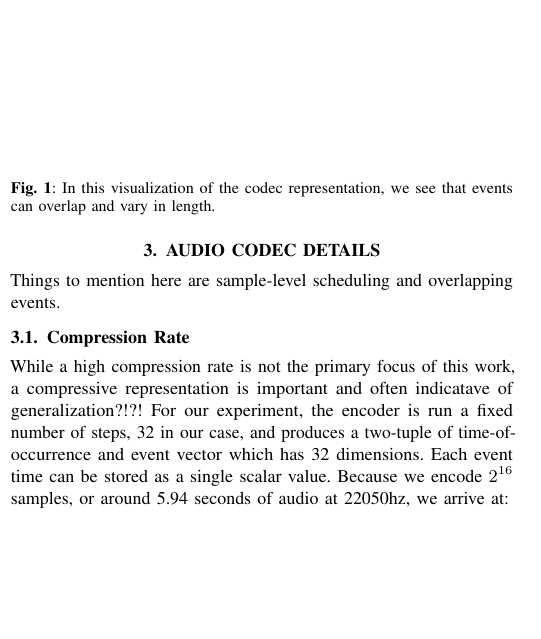
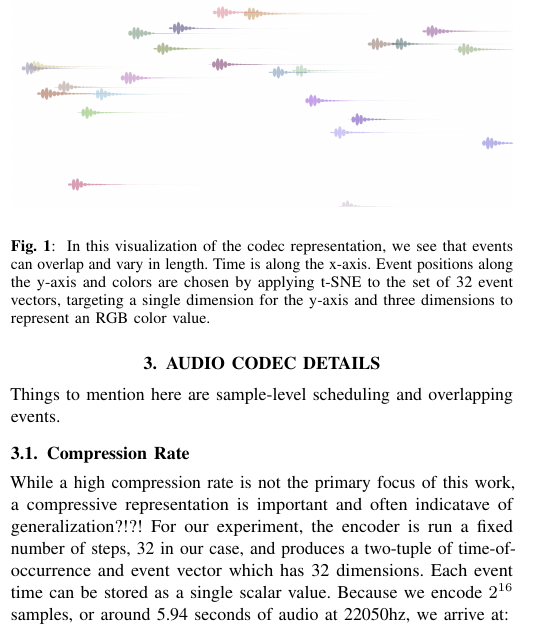
Before and after one commit to JohnVinyard/sparse-interpretable-audio, a LaTeX paper (paper/WASPAA2025_paper_template.tex): part of one column of page 1 of 4 before the commit and part of one column of page 1 of 3 after it, cut so that both start at the same text, the shorter picture padded with empty space. Compiled offline with pdfLaTeX; a missing font is replaced by an installed copy or a similar font; a LaTeX package or settings file that is missing is left out.

Commit message:
Crop image of audio events

```diff
--- a/paper/WASPAA2025_paper_template.tex
+++ b/paper/WASPAA2025_paper_template.tex
@@ -106,8 +106,13 @@ Things to mention here are sample-level scheduling and overlapping events.
 % -------------------------------------------------------------------------
 \begin{figure}[t]
   \centering
-  \centerline{\includegraphics[width=\columnwidth]{events}}
-  \caption{In this visualization of the codec representation, we see that events can overlap and vary in length.}
+  \centerline{\includegraphics[clip, trim=0cm 8cm 0cm 8cm, width=1.00, width=\columnwidth]{events}}
+  \caption{
+    In this visualization of the codec representation, we see that events can overlap and vary in length.
+    Time is along the x-axis.  Event positions along the y-axis and colors are chosen by
+    applying t-SNE to the set of 32 event vectors, targeting a single dimension for the y-axis and
+    three dimensions to represent an RGB color value.
+  }
   \label{fig:audio_events}
 \end{figure}
 
```
Also changed, not shown: paper/WASPAA2025_paper_template.pdf, 4 other files.
